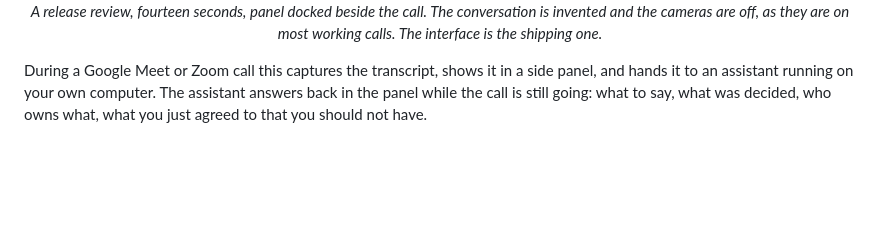
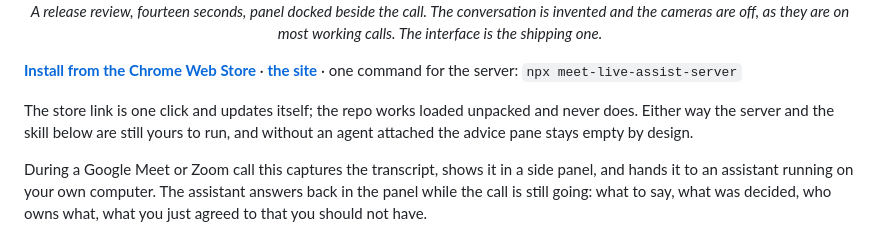
Before and after one commit to krystiangw/meet-live-assist-extension, a Markdown page: README.md, the part around the change. Drawn GitHub-style; blank space fills up the shorter version.

Commit message:
docs(readme): put the install link where someone landing on GitHub sees it
The store link was at line 251, inside the server section. Anyone arriving at the repo saw the hero clip and
scrolled past the one link that installs the thing in a click. It sits under the title now, next to the
site and the one-line server command, with the caveat attached rather than left for later: the store copy
updates itself, the unpacked one does not, and neither is the product without the server and an agent.

Also repoints the repository's homepage field, which still pointed at the address the site moved off.

Co-Authored-By: Claude Opus 5 <noreply@anthropic.com>
Claude-Session: https://claude.ai/code/session_01MGmFvYJ7SHYRRSrPx2g5zR

```diff
--- a/README.md
+++ b/README.md
@@ -11,6 +11,13 @@ agreed to, and the sentence to say next, in the meeting's language.
   <em>A release review, fourteen seconds, panel docked beside the call. The conversation is invented and the
   cameras are off, as they are on most working calls. The interface is the shipping one.</em>
 </p>
+
+**[Install from the Chrome Web Store](https://chromewebstore.google.com/detail/meet-live-assist/elhddnpchalnmgcgdicegfggifojbadk)** · **[the site](https://meet-live-assist.github.io/)** ·
+one command for the server: `npx meet-live-assist-server`
+
+The store link is one click and updates itself; the repo works loaded unpacked and never does. Either way
+the server and the skill below are still yours to run, and without an agent attached the advice pane stays
+empty by design.
 
 During a Google Meet or Zoom call this captures the transcript, shows it in a side panel, and hands it to
 an assistant running on your own computer. The assistant answers back in the panel while the call is still
```
